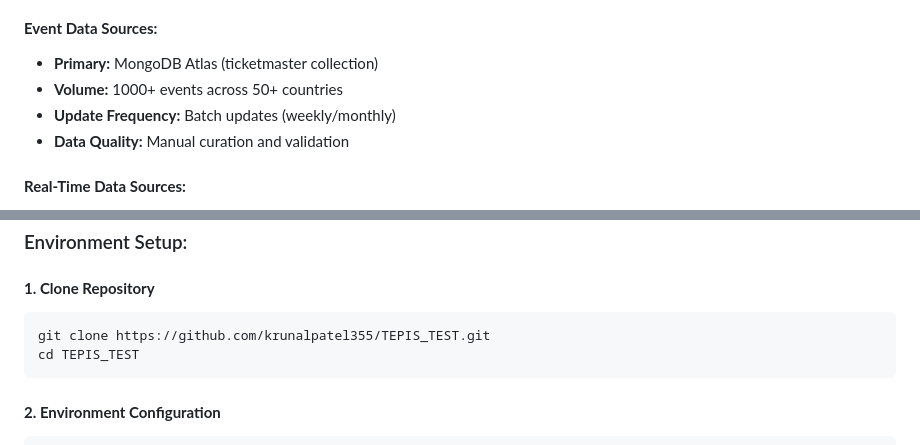
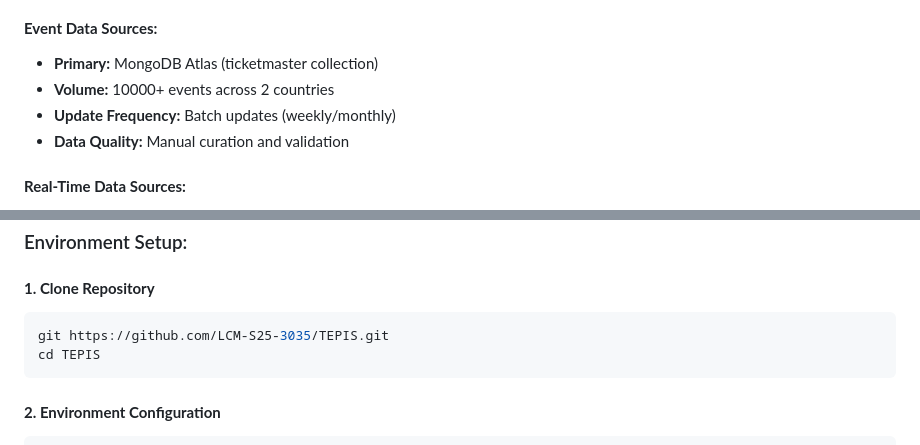
Before and after one commit to krunalpatel355/TEPIS_TEST, a Markdown page: TECHNICAL_REPORT.md, 2 parts joined by grey strips. Rendered like a GitHub page.

````diff
--- a/TECHNICAL_REPORT.md
+++ b/TECHNICAL_REPORT.md
@@ -526,7 +522,7 @@ cache_structure = {
 
 #### **Event Data Sources:**
 - **Primary:** MongoDB Atlas (ticketmaster collection)
-- **Volume:** 1000+ events across 50+ countries
+- **Volume:** 10000+ events across 2 countries
 - **Update Frequency:** Batch updates (weekly/monthly)
 - **Data Quality:** Manual curation and validation
 
@@ -1536,8 +1499,8 @@ def validate_event_data(event):
 
 #### **1. Clone Repository**
 ```bash
-git clone https://github.com/krunalpatel355/TEPIS_TEST.git
-cd TEPIS_TEST
+git https://github.com/LCM-S25-3035/TEPIS.git
+cd TEPIS
 ```
 
 #### **2. Environment Configuration**
````
Also changed, not shown: other parts of TECHNICAL_REPORT.md (+24 -61 lines).
